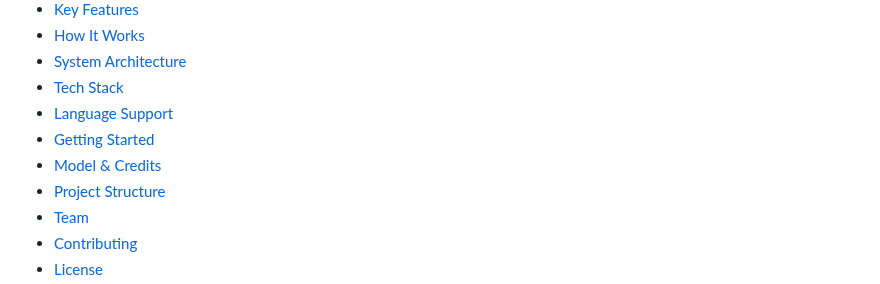
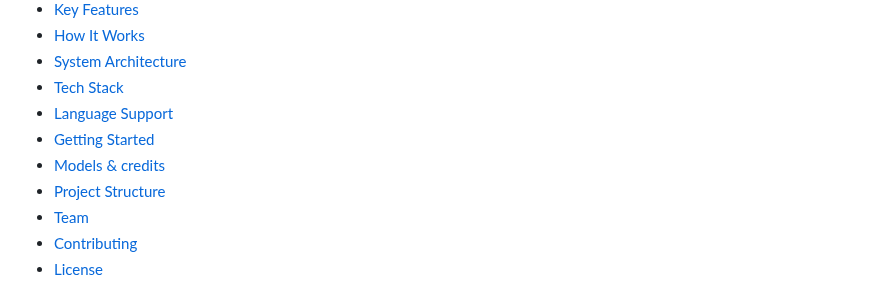
Before and after one commit to uditya001/iTantra, a Markdown page: README.md, the part around the change. GitHub-like rendering.

```diff
--- a/README.md
+++ b/README.md
@@ -37,7 +37,7 @@ No internet. No cloud APIs. Speak in your language on one phone, it's heard alou
 - [Tech Stack](#technology-stack)
 - [Language Support](#language-support)
 - [Getting Started](#project-status)
-- [Model & Credits](#getting-started)
+- [Models & credits](#getting-started)
 - [Project Structure](#project-structure)
 - [Team](#team--debug-or-die)
 - [Contributing](#contributing)
```
